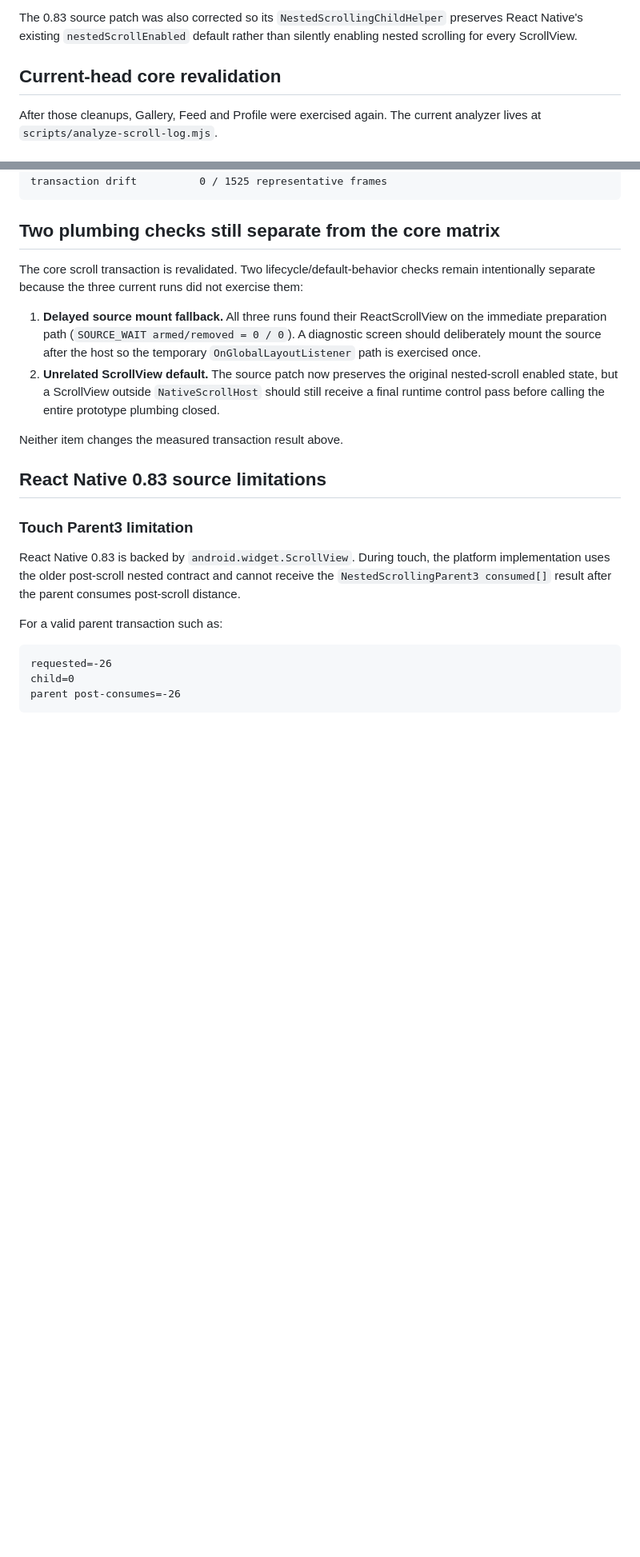
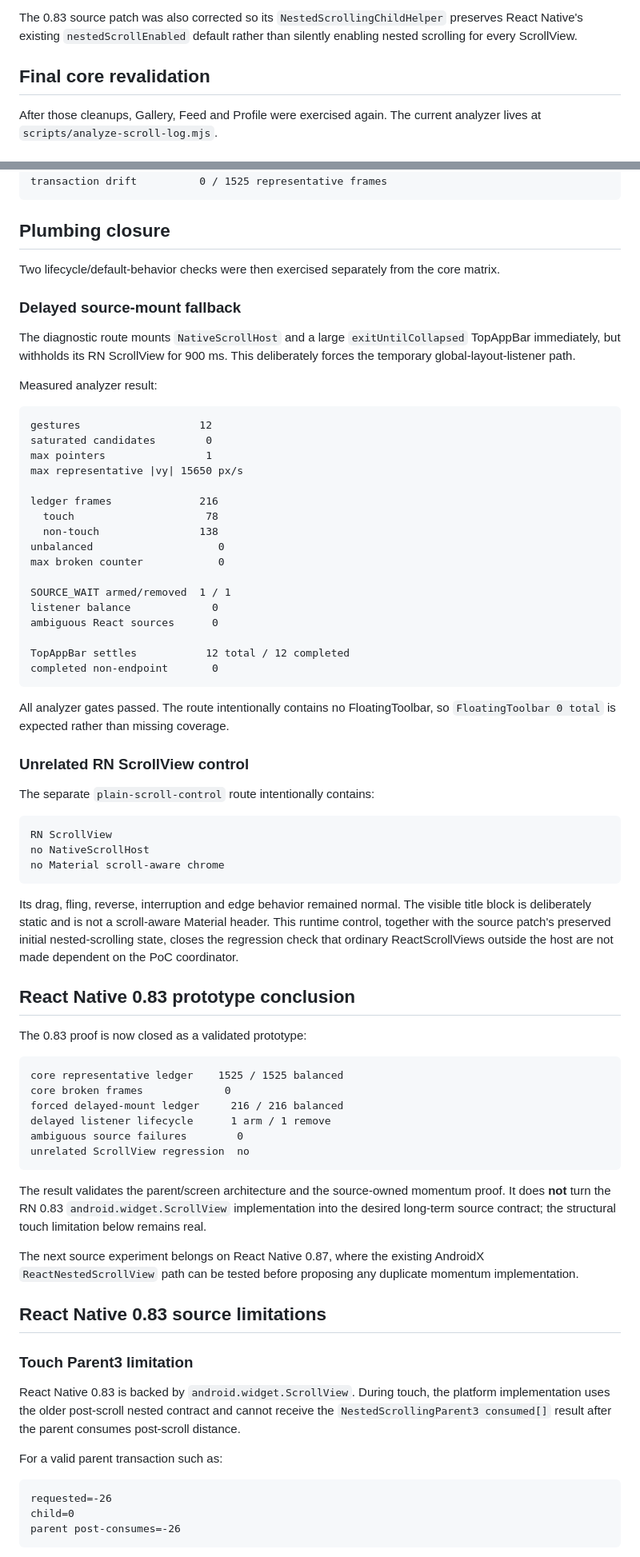
Before and after one commit to AmatoGiulio/react-native-scroll-interop, a Markdown page: docs/validation-rn-083.md, 2 parts joined by grey strips. Shown at 80% size. Rendered like a GitHub page; blank space fills up the shorter version.

Commit message:
Close the React Native 0.83 prototype validation

````diff
--- a/docs/validation-rn-083.md
+++ b/docs/validation-rn-083.md
@@ -63,7 +63,7 @@ The parent transaction algorithm was kept intact, but three areas were simplifie
 
 The 0.83 source patch was also corrected so its `NestedScrollingChildHelper` preserves React Native's existing `nestedScrollEnabled` default rather than silently enabling nested scrolling for every ScrollView.
 
-## Current-head core revalidation
+## Final core revalidation
 
 After those cleanups, Gallery, Feed and Profile were exercised again. The current analyzer lives at `scripts/analyze-scroll-log.mjs`.
 
@@ -175,14 +175,66 @@ TopAppBar settle            yes
 transaction drift          0 / 1525 representative frames
 ```
 
-## Two plumbing checks still separate from the core matrix
+## Plumbing closure
 
-The core scroll transaction is revalidated. Two lifecycle/default-behavior checks remain intentionally separate because the three current runs did not exercise them:
+Two lifecycle/default-behavior checks were then exercised separately from the core matrix.
 
-1. **Delayed source mount fallback.** All three runs found their ReactScrollView on the immediate preparation path (`SOURCE_WAIT armed/removed = 0 / 0`). A diagnostic screen should deliberately mount the source after the host so the temporary `OnGlobalLayoutListener` path is exercised once.
-2. **Unrelated ScrollView default.** The source patch now preserves the original nested-scroll enabled state, but a ScrollView outside `NativeScrollHost` should still receive a final runtime control pass before calling the entire prototype plumbing closed.
+### Delayed source-mount fallback
 
-Neither item changes the measured transaction result above.
+The diagnostic route mounts `NativeScrollHost` and a large `exitUntilCollapsed` TopAppBar immediately, but withholds its RN ScrollView for 900 ms. This deliberately forces the temporary global-layout-listener path.
+
+Measured analyzer result:
+
+```text
+gestures                   12
+saturated candidates        0
+max pointers                1
+max representative |vy| 15650 px/s
+
+ledger frames              216
+  touch                     78
+  non-touch                138
+unbalanced                    0
+max broken counter            0
+
+SOURCE_WAIT armed/removed  1 / 1
+listener balance             0
+ambiguous React sources      0
+
+TopAppBar settles           12 total / 12 completed
+completed non-endpoint       0
+```
+
+All analyzer gates passed. The route intentionally contains no FloatingToolbar, so `FloatingToolbar 0 total` is expected rather than missing coverage.
+
+### Unrelated RN ScrollView control
+
+The separate `plain-scroll-control` route intentionally contains:
+
+```text
+RN ScrollView
+no NativeScrollHost
+no Material scroll-aware chrome
+```
+
+Its drag, fling, reverse, interruption and edge behavior remained normal. The visible title block is deliberately static and is not a scroll-aware Material header. This runtime control, together with the source patch's preserved initial nested-scrolling state, closes the regression check that ordinary ReactScrollViews outside the host are not made dependent on the PoC coordinator.
+
+## React Native 0.83 prototype conclusion
+
+The 0.83 proof is now closed as a validated prototype:
+
+```text
+core representative ledger    1525 / 1525 balanced
+core broken frames             0
+forced delayed-mount ledger     216 / 216 balanced
+delayed listener lifecycle      1 arm / 1 remove
+ambiguous source failures        0
+unrelated ScrollView regression  no
+```
+
+The result validates the parent/screen architecture and the source-owned momentum proof. It does **not** turn the RN 0.83 `android.widget.ScrollView` implementation into the desired long-term source contract; the structural touch limitation below remains real.
+
+The next source experiment belongs on React Native 0.87, where the existing AndroidX `ReactNestedScrollView` path can be tested before proposing any duplicate momentum implementation.
 
 ## React Native 0.83 source limitations
 
````
Also changed, not shown: other parts of docs/validation-rn-083.md (+2 -2 lines).
